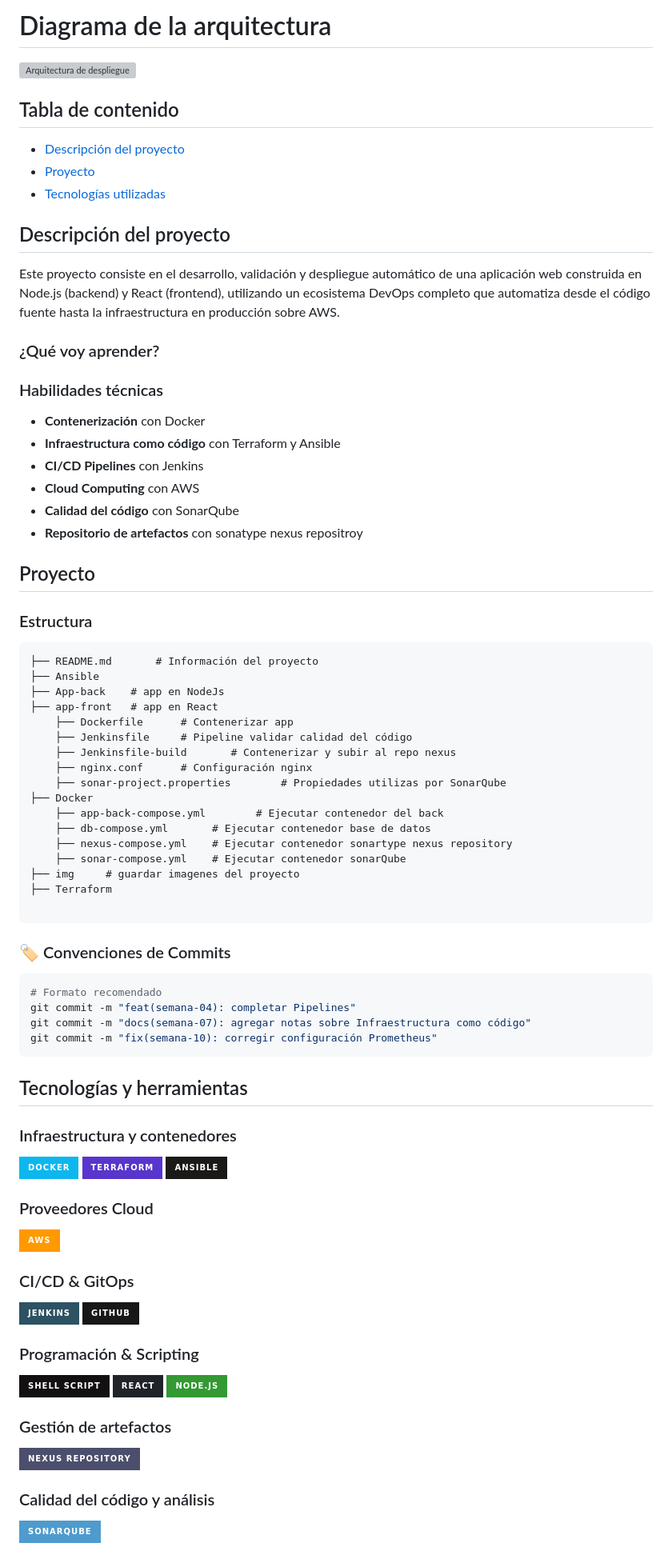
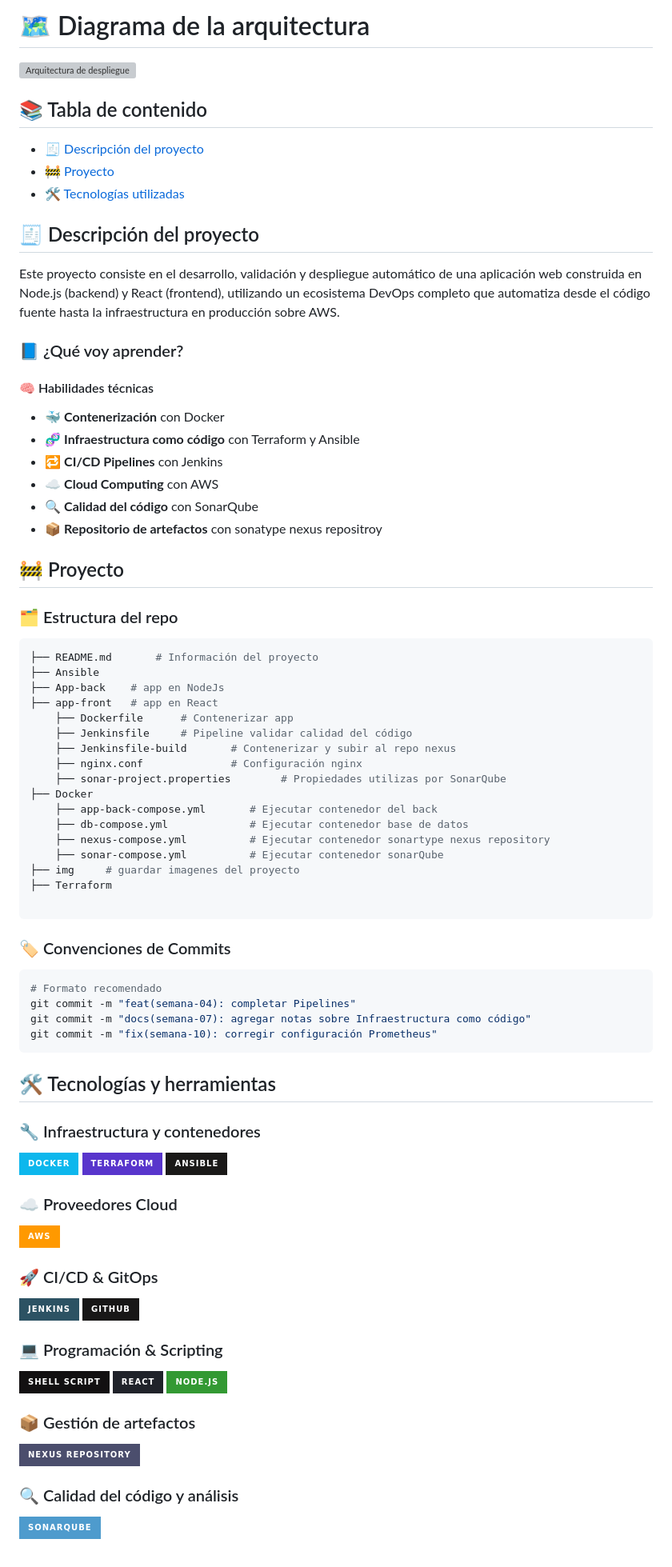
Before and after one commit to cristianmorac/Deploy-AWS-Jenkins, a Markdown page: README.md, the part around the change. Shown at 80% size. Rendered like a GitHub page; badges without logos; grey boxes are pictures that could not be loaded.

Commit message:
docs(información): Información del proyecto

````diff
--- a/README.md
+++ b/README.md
@@ -1,31 +1,31 @@
-# Diagrama de la arquitectura
+# 🗺️ Diagrama de la arquitectura
 ![Arquitectura de despliegue](img/Diagrama.svg)
 
-## Tabla de contenido
+## 📚 Tabla de contenido
 
-- [Descripción del proyecto](#descripción-del-proyecto)
-- [Proyecto](#proyecto)
-- [Tecnologías utilizadas](#tecnologías-y-herramientas)
+- [🧾 Descripción del proyecto](#descripción-del-proyecto)
+- [🚧 Proyecto](#proyecto)
+- [🛠️ Tecnologías utilizadas](#tecnologías-y-herramientas)
 
-## Descripción del proyecto
+## 🧾 Descripción del proyecto
 
 Este proyecto consiste en el desarrollo, validación y despliegue automático de una aplicación web construida en Node.js (backend) y React (frontend), utilizando un ecosistema DevOps completo que automatiza desde el código fuente hasta la infraestructura en producción sobre AWS.
 
-### ¿Qué voy aprender?
+### 📘 ¿Qué voy aprender?
 
-### Habilidades técnicas
+#### 🧠 Habilidades técnicas
 
-- **Contenerización** con Docker
-- **Infraestructura como código** con Terraform y Ansible
-- **CI/CD Pipelines** con Jenkins
-- **Cloud Computing** con AWS
-- **Calidad del código** con SonarQube
-- **Repositorio de artefactos** con sonatype nexus repositroy
+- 🐳 **Contenerización** con Docker
+- 🧬 **Infraestructura como código** con Terraform y Ansible
+- 🔁 **CI/CD Pipelines** con Jenkins
+- ☁️ **Cloud Computing** con AWS
+- 🔍 **Calidad del código** con SonarQube
+- 📦 **Repositorio de artefactos** con sonatype nexus repositroy
 
-## Proyecto
+## 🚧 Proyecto
 
-### Estructura
-```
+### 🗂️ Estructura del repo
+```bash
 ├── README.md       # Información del proyecto
 ├── Ansible
 ├── App-back    # app en NodeJs
@@ -33,13 +33,13 @@ Este proyecto consiste en el desarrollo, validación y despliegue automático de
     ├── Dockerfile      # Contenerizar app
     ├── Jenkinsfile     # Pipeline validar calidad del código
     ├── Jenkinsfile-build       # Contenerizar y subir al repo nexus
-    ├── nginx.conf      # Configuración nginx
+    ├── nginx.conf              # Configuración nginx
     ├── sonar-project.properties        # Propiedades utilizas por SonarQube
 ├── Docker
-    ├── app-back-compose.yml        # Ejecutar contenedor del back
-    ├── db-compose.yml       # Ejecutar contenedor base de datos
-    ├── nexus-compose.yml    # Ejecutar contenedor sonartype nexus repository
-    ├── sonar-compose.yml    # Ejecutar contenedor sonarQube
+    ├── app-back-compose.yml       # Ejecutar contenedor del back
+    ├── db-compose.yml             # Ejecutar contenedor base de datos
+    ├── nexus-compose.yml          # Ejecutar contenedor sonartype nexus repository
+    ├── sonar-compose.yml          # Ejecutar contenedor sonarQube
 ├── img     # guardar imagenes del proyecto
 ├── Terraform
 
@@ -54,28 +54,28 @@ git commit -m "docs(semana-07): agregar notas sobre Infraestructura como código
 git commit -m "fix(semana-10): corregir configuración Prometheus"
 ```
 
-## Tecnologías y herramientas
+## 🛠️ Tecnologías y herramientas
 
-### Infraestructura y contenedores
+### 🔧 Infraestructura y contenedores
 ![Docker](https://img.shields.io/badge/docker-%230db7ed.svg?style=for-the-badge&logo=docker&logoColor=white)
 ![Terraform](https://img.shields.io/badge/terraform-%235835CC.svg?style=for-the-badge&logo=terraform&logoColor=white)
 ![Ansible](https://img.shields.io/badge/ansible-%231A1918.svg?style=for-the-badge&logo=ansible&logoColor=white)
 
-### Proveedores Cloud
+### ☁️ Proveedores Cloud
 ![AWS](https://img.shields.io/badge/AWS-%23FF9900.svg?style=for-the-badge&logo=amazon-aws&logoColor=white)
 
-### CI/CD & GitOps
+### 🚀 CI/CD & GitOps
 ![Jenkins](https://img.shields.io/badge/jenkins-%232C5263.svg?style=for-the-badge&logo=jenkins&logoColor=white)
 ![GitHub](https://img.shields.io/badge/GitHub-181717?style=for-the-badge&logo=github&logoColor=white)
 
 
-### Programación & Scripting
+### 💻 Programación & Scripting
 ![Shell Script](https://img.shields.io/badge/shell_script-%23121011.svg?style=for-the-badge&logo=gnu-bash&logoColor=white)
 ![React](https://img.shields.io/badge/React-20232A?style=for-the-badge&logo=react&logoColor=61DAFB)
 ![Node.js](https://img.shields.io/badge/Node.js-339933?style=for-the-badge&logo=nodedotjs&logoColor=white)
 
-### Gestión de artefactos
+### 📦 Gestión de artefactos
 ![Nexus](https://img.shields.io/badge/Nexus%20Repository-4B4E6D?style=for-the-badge&logo=sonatype&logoColor=white)
 
-### Calidad del código y análisis
+### 🔍 Calidad del código y análisis
 ![SonarQube](https://img.shields.io/badge/SonarQube-4E9BCD?style=for-the-badge&logo=sonarqube&logoColor=white)
````
